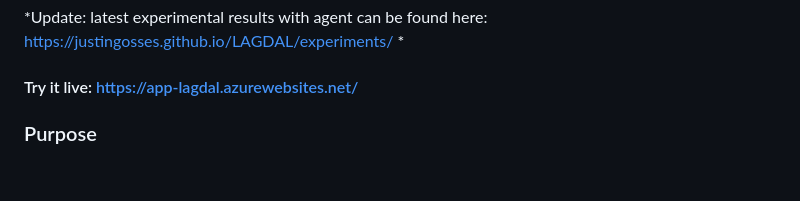
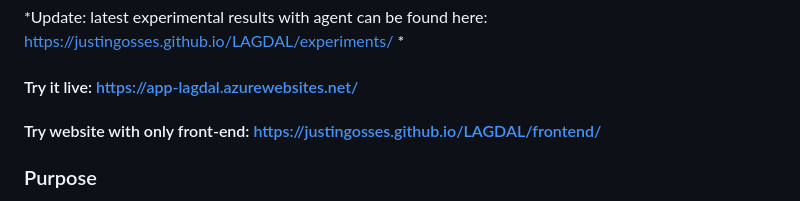
Before and after one commit to JustinGOSSES/LAGDAL, a Markdown page: README.md, the part around the change. Drawn GitHub-style; blank space fills up the shorter version.

Commit message:
readme words

```diff
--- a/README.md
+++ b/README.md
@@ -8,6 +8,8 @@ This is currently an experiment on the weekends when I have a little time type o
 *Update: latest experimental results with agent can be found here: https://justingosses.github.io/LAGDAL/experiments/ *
 
 #### Try it live: https://app-lagdal.azurewebsites.net/
+
+#### Try website with only front-end: https://justingosses.github.io/LAGDAL/frontend/
 
 ### Purpose
 The purpose of this project is to see to what degree a description of the local geology like what you might hear
```
